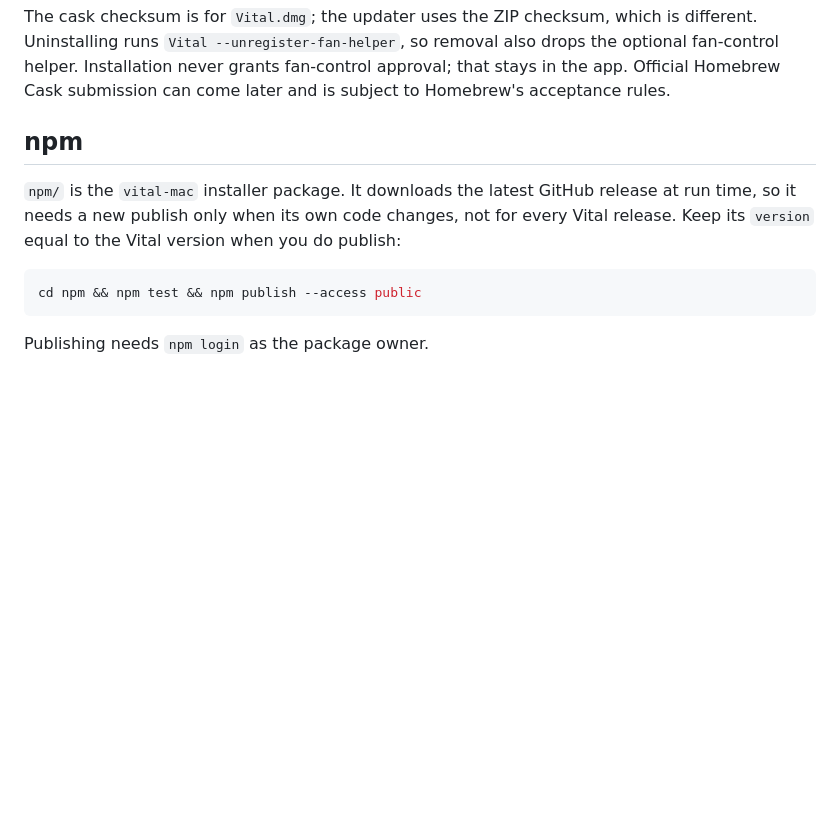
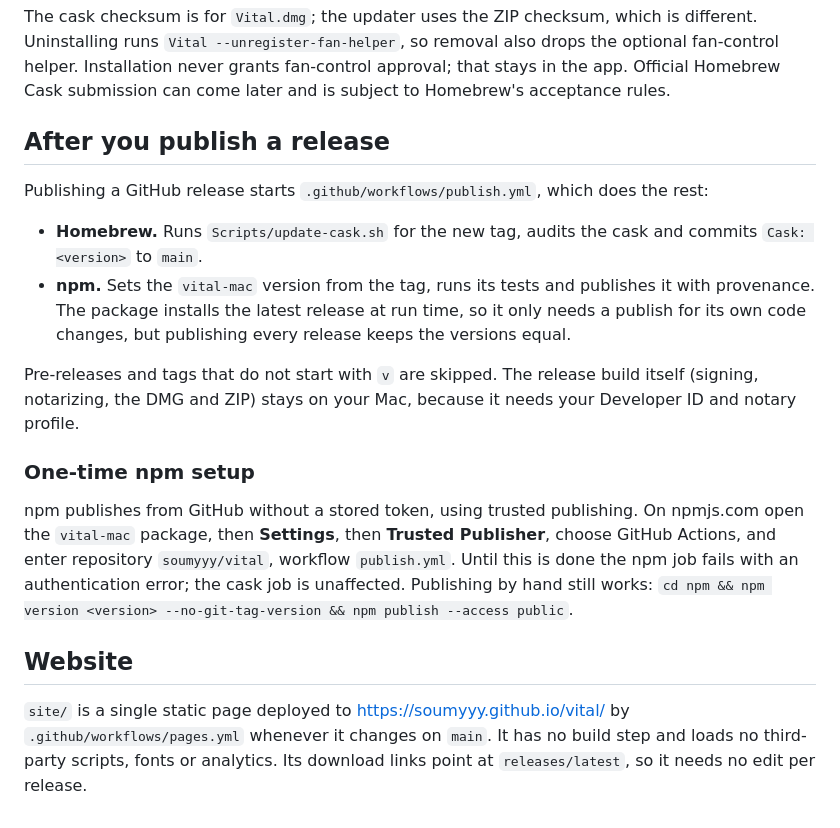
Before and after one commit to soumyyy/vital, a Markdown page: docs/RELEASING.md, the part around the change. Drawn GitHub-style; blank space fills up the shorter version.

Commit message:
One-page website on GitHub Pages; publish workflow updates the cask and npm on each release; vital status sentence punctuation

````diff
--- a/docs/RELEASING.md
+++ b/docs/RELEASING.md
@@ -83,12 +83,19 @@ git add Casks/vital.rb && git commit -m "Cask: 0.1.4" && git push
 
 The cask checksum is for `Vital.dmg`; the updater uses the ZIP checksum, which is different. Uninstalling runs `Vital --unregister-fan-helper`, so removal also drops the optional fan-control helper. Installation never grants fan-control approval; that stays in the app. Official Homebrew Cask submission can come later and is subject to Homebrew's acceptance rules.
 
-## npm
+## After you publish a release
 
-`npm/` is the `vital-mac` installer package. It downloads the latest GitHub release at run time, so it needs a new publish only when its own code changes, not for every Vital release. Keep its `version` equal to the Vital version when you do publish:
+Publishing a GitHub release starts `.github/workflows/publish.yml`, which does the rest:
 
-```sh
-cd npm && npm test && npm publish --access public
-```
+- **Homebrew.** Runs `Scripts/update-cask.sh` for the new tag, audits the cask and commits `Cask: <version>` to `main`.
+- **npm.** Sets the `vital-mac` version from the tag, runs its tests and publishes it with provenance. The package installs the latest release at run time, so it only needs a publish for its own code changes, but publishing every release keeps the versions equal.
 
-Publishing needs `npm login` as the package owner.
+Pre-releases and tags that do not start with `v` are skipped. The release build itself (signing, notarizing, the DMG and ZIP) stays on your Mac, because it needs your Developer ID and notary profile.
+
+### One-time npm setup
+
+npm publishes from GitHub without a stored token, using trusted publishing. On npmjs.com open the `vital-mac` package, then **Settings**, then **Trusted Publisher**, choose GitHub Actions, and enter repository `soumyyy/vital`, workflow `publish.yml`. Until this is done the npm job fails with an authentication error; the cask job is unaffected. Publishing by hand still works: `cd npm && npm version <version> --no-git-tag-version && npm publish --access public`.
+
+## Website
+
+`site/` is a single static page deployed to https://soumyyy.github.io/vital/ by `.github/workflows/pages.yml` whenever it changes on `main`. It has no build step and loads no third-party scripts, fonts or analytics. Its download links point at `releases/latest`, so it needs no edit per release.
````
Also changed, not shown: README.md (+1 -1 lines), site/apps.png (added), site/favicon.png (added), site/icon.png (added), site/overview.png (added), 7 other files.
